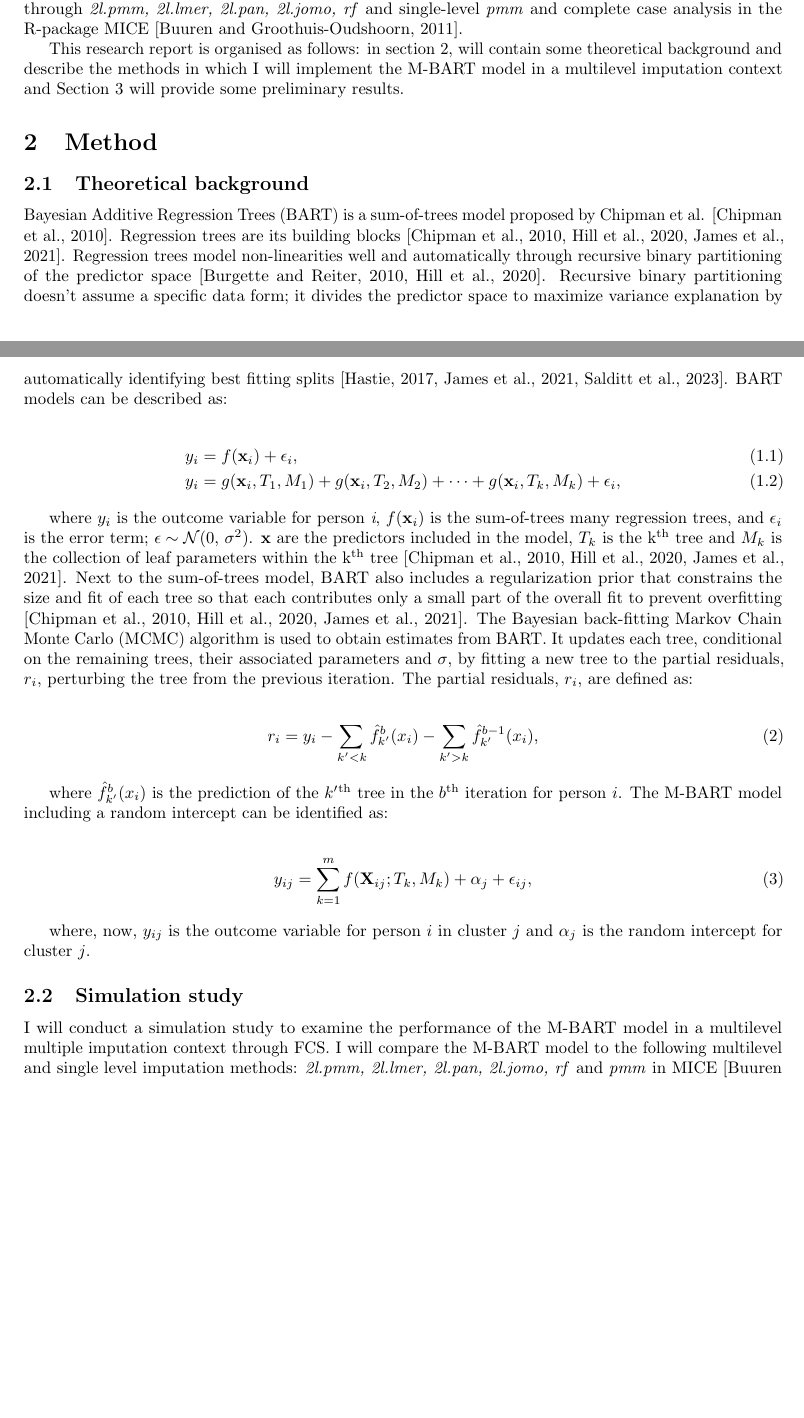
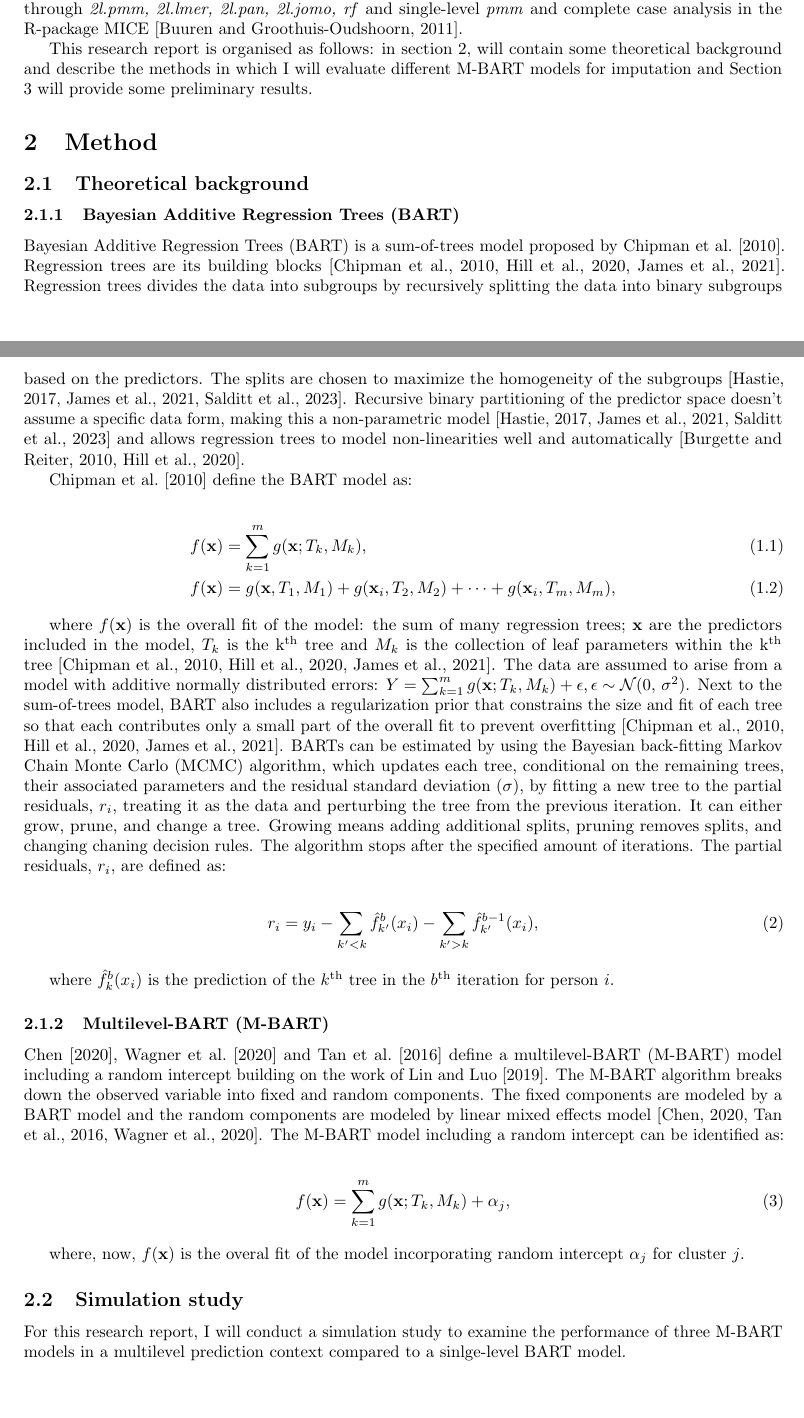
Before and after one commit to heleenbrueggen/masterthesis, a LaTeX document (researchreport/Research_Report_Heleen_Brüggen.tex): two parts of pages 3 and 4 of 12, joined at a grey line, cut so that both start at the same text, the shorter picture padded with empty space. Compiled offline with pdfLaTeX.

Commit message:
Method
Feedback method section

```diff
--- a/researchreport/Research_Report_Heleen_Brüggen.tex
+++ b/researchreport/Research_Report_Heleen_Brüggen.tex
@@ -94,22 +94,26 @@ BART models have also been implemented in a multilevel prediction context. Howev
 
 In spite of these promising findings: tree-based model performing well in single-level imputation context and M-BART models performing well in a multilevel prediction context, M-BART models have yet to be implemented in a multilevel multiple imputation context. Thus, my research question will be: \textit{Can multivariate imputation by chained equations through a multilevel bayesian additive regression trees model improve the bias, variance and coverage of the estimates in a multilevel context compared to current practices?} Given the success of non-parametric models in single-level multiple imputation, I anticipate that employing multilevel BART models in a multilevel missing data context will reduce bias, accurately model variance, and improve estimate coverage compared to classical multilevel imputation through \textit{2l.pmm, 2l.lmer, 2l.pan, 2l.jomo, rf} and single-level \textit{pmm} and complete case analysis in the R-package MICE \citep{buuren2011}.
 
-This research report is organised as follows: in section 2, will contain some theoretical background and describe the methods in which I will implement the M-BART model in a multilevel imputation context and Section 3 will provide some preliminary results.
+This research report is organised as follows: in section 2, will contain some theoretical background and describe the methods in which I will evaluate different M-BART models for imputation and Section 3 will provide some preliminary results.
 
 \section{Method}
 
 \subsection{Theoretical background}
-Bayesian Additive Regression Trees (BART) is a sum-of-trees model proposed by Chipman et al. \citep{chipman2010}. Regression trees are its building blocks \citep{chipman2010, hill2020, james2021}. Regression trees model non-linearities well and automatically through recursive binary partitioning of the predictor space \citep{hill2020, burgette2010}. Recursive binary partitioning doesn't assume a specific data form; it divides the predictor space to maximize variance explanation by automatically identifying best fitting splits \citep{hastie2017, james2021, salditt2023}. BART models can be described as:
+\subsubsection{Bayesian Additive Regression Trees (BART)}
+Bayesian Additive Regression Trees (BART) is a sum-of-trees model proposed by \citet{chipman2010}. Regression trees are its building blocks \citep{chipman2010, hill2020, james2021}. Regression trees divides the data into subgroups by recursively splitting the data into binary subgroups based on the predictors. The splits are chosen to maximize the homogeneity of the subgroups \citep{hastie2017, james2021, salditt2023}. Recursive binary partitioning of the predictor space doesn't assume a specific data form, making this a non-parametric model \citep{hastie2017, james2021, salditt2023} and allows regression trees to model non-linearities well and automatically \citep{hill2020, burgette2010}.
+
+\citet{chipman2010} define the BART model as:
 
 \begin{subequations}
 \label{eq:BART}
 \begin{align}
-y_i &= f(\textbf{x}_i) + \epsilon_i, \tag{1.1} \\
-y_i &= g(\textbf{x}_{i}, T_{1}, M_{1})+ g(\textbf{x}_{i}, T_{2}, M_{2}) + \dots + g(\textbf{x}_{i}, T_{k}, M_{k}) + \epsilon_i, \tag{1.2}
+f(\textbf{x}) &= \sum^{m}_{k=1}g(\textbf{x}; T_{k}, M_{k}), \tag{1.1} \\
+f(\textbf{x}) &= g(\textbf{x}, T_{1}, M_{1}) + g(\textbf{x}_{i}, T_{2}, M_{2}) + \dots + g(\textbf{x}_{i}, T_{m}, M_{m}), \tag{1.2}
 \end{align}
 \end{subequations}
 
-where $y_i$ is the outcome variable for person \textit{i}, $f(\textbf{x}_i)$ is the sum-of-trees many regression trees, and $\epsilon_i$ is the error term; $\epsilon \sim \mathcal{N}(0,\,\sigma^{2})$. $\textbf{x}$ are the predictors included in the model, $T_{k}$ is the k\textsuperscript{th} tree and $M_{k}$ is the collection of leaf parameters within the k\textsuperscript{th} tree \citep{chipman2010, hill2020, james2021}. Next to the sum-of-trees model, BART also includes a regularization prior that constrains the size and fit of each tree so that each contributes only a small part of the overall fit to prevent overfitting \citep{chipman2010, hill2020, james2021}. The Bayesian back-fitting Markov Chain Monte Carlo (MCMC) algorithm is used to obtain estimates from BART. It updates each tree, conditional on the remaining trees, their associated parameters and $\sigma$, by fitting a new tree to the partial residuals, $r_{i}$, perturbing the tree from the previous iteration. The partial residuals, $r_{i}$, are defined as:
+where $f(\mathbf{x})$ is the overall fit of the model: the sum of many regression trees; $\textbf{x}$ are the predictors included in the model, $T_{k}$ is the k\textsuperscript{th} tree and $M_{k}$ is the collection of leaf parameters within the k\textsuperscript{th} tree \citep{chipman2010, hill2020, james2021}. The data are assumed to arise from a model with additive normally distributed errors: $Y = \sum^{m}_{k=1}g(\textbf{x}; T_{k}, M_{k}) + \epsilon, \epsilon \sim \mathcal{N}(0,\,\sigma^{2})$.
+Next to the sum-of-trees model, BART also includes a regularization prior that constrains the size and fit of each tree so that each contributes only a small part of the overall fit to prevent overfitting \citep{chipman2010, hill2020, james2021}. BARTs can be estimated by using the Bayesian back-fitting Markov Chain Monte Carlo (MCMC) algorithm, which updates each tree, conditional on the remaining trees, their associated parameters and the residual standard deviation ($\sigma$), by fitting a new tree to the partial residuals, $r_{i}$, treating it as the data and perturbing the tree from the previous iteration. It can either grow, prune, and change a tree. Growing means adding additional splits, pruning removes splits, and changing chaning decision rules. The algorithm stops after the specified amount of iterations. The partial residuals, $r_{i}$, are defined as:
 
 \begin{subequations}
 \label{eq:partialresiduals}
@@ -118,18 +122,20 @@ r_i &= y_i - \sum_{k' < k} \hat{f}^{b}_{k'}(x_{i}) - \sum_{k' > k} \hat{f}^{b-1}
 \end{align}
 \end{subequations}
 
-where $\hat{f}^{b}_{k'}(x_{i})$ is the prediction of the $k'$\textsuperscript{th} tree in the $b$\textsuperscript{th} iteration for person $i$. The M-BART model including a random intercept can be identified as:
+where $\hat{f}^{b}_{k}(x_{i})$ is the prediction of the $k$\textsuperscript{th} tree in the $b$\textsuperscript{th} iteration for person $i$.
+
+\subsubsection{Multilevel-BART (M-BART)}
+\citet{chen2020, wagner2020} and \citet{tan2016} define a multilevel-BART (M-BART) model including a random intercept building on the work of \citet{lin2019}. The M-BART algorithm breaks down the observed variable into fixed and random components. The fixed components are modeled by a BART model and the random components are modeled by linear mixed effects model \citep{chen2020, wagner2020, tan2016}.
+The M-BART model including a random intercept can be identified as:
 
 \begin{subequations}
 \label{eq:M-BART}
 \begin{align}
-y_{ij} &= \sum_{k=1}^{m} f(\textbf{X}_{ij}; T_{k}, M_{k}) + \alpha_{j} + \epsilon_{ij}, \tag{3}
+f(\textbf{x}) &= \sum^{m}_{k=1}g(\textbf{x}; T_{k}, M_{k}) + \alpha_{j}, \tag{3}
 \end{align}
 \end{subequations}
 
-where, now, $y_{ij}$ is the outcome variable for person $i$ in cluster $j$ and $\alpha_{j}$ is the random intercept for cluster $j$.
+where, now, $f(\textbf{x})$ is the overal fit of the model incorporating random intercept $\alpha_{j}$ for cluster $j$.
 
 \subsection{Simulation study}
-I will conduct a simulation study to examine the performance of the M-BART model in a multilevel multiple imputation context through FCS. I will compare the M-BART model to the following multilevel and single level imputation methods: \textit{2l.pmm, 2l.lmer, 2l.pan, 2l.jomo, rf} and \textit{pmm} in MICE \citep{buuren2011}.
-The following five factors will be varied:
-\begin{enumerate}
+For this research report, I will conduct a simulation study to examine the performance of three M-BART models in a multilevel prediction context compared to a sinlge-level BART model.
```
Also changed, not shown: researchreport/Research_Report_Heleen_Brüggen.pdf, researchreport/Research_Report_Heleen_Brüggen.tex (48 more changed lines).
